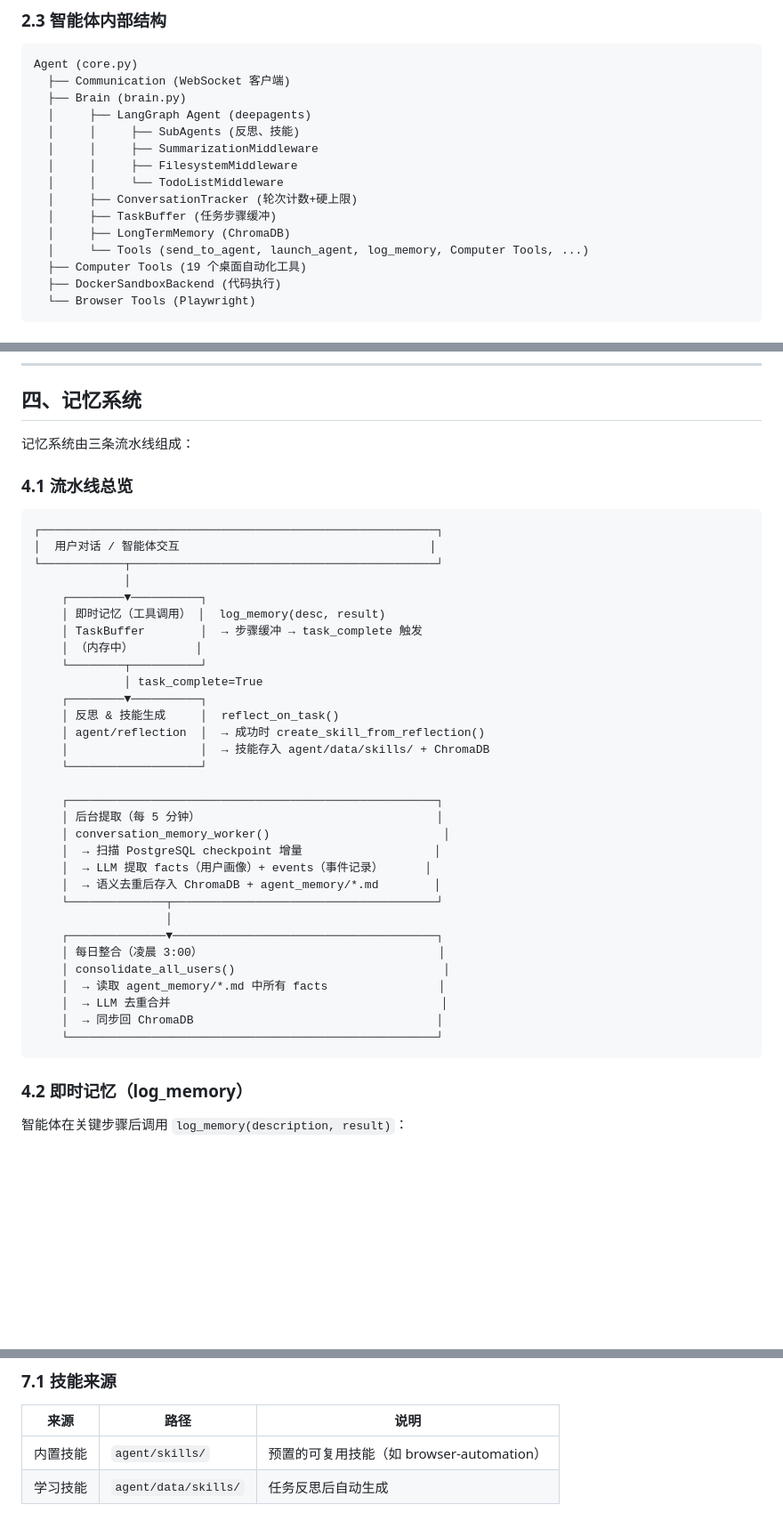
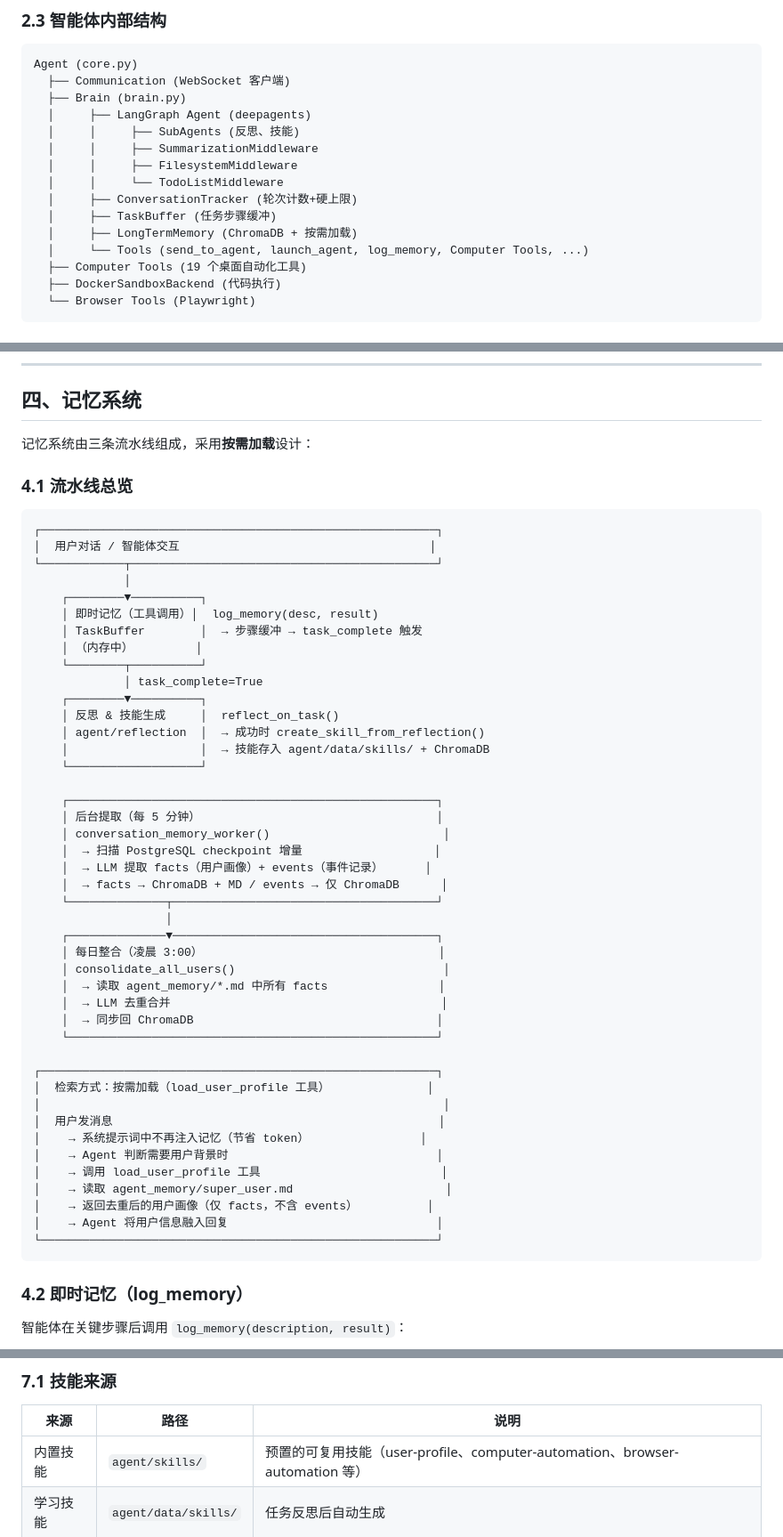
Before and after one commit to gitlizhi/AgentPro, a Markdown page: ARCHITECTURE.md, 3 parts joined by grey strips. Shown at 89% size. Drawn GitHub-style; blank space fills up the shorter version.

````diff
--- a/ARCHITECTURE.md
+++ b/ARCHITECTURE.md
@@ -85,7 +85,7 @@ Agent (core.py)
   │     │     └── TodoListMiddleware
   │     ├── ConversationTracker (轮次计数+硬上限)
   │     ├── TaskBuffer (任务步骤缓冲)
-  │     ├── LongTermMemory (ChromaDB)
+  │     ├── LongTermMemory (ChromaDB + 按需加载)
   │     └── Tools (send_to_agent, launch_agent, log_memory, Computer Tools, ...)
   ├── Computer Tools (19 个桌面自动化工具)
   ├── DockerSandboxBackend (代码执行)
@@ -151,7 +151,7 @@ Agent 接收到其他 Agent 的私聊消息时，不立即处理，而是：
 
 ## 四、记忆系统
 
-记忆系统由三条流水线组成：
+记忆系统由三条流水线组成，采用**按需加载**设计：
 
 ### 4.1 流水线总览
 
@@ -161,7 +161,7 @@ Agent 接收到其他 Agent 的私聊消息时，不立即处理，而是：
 └────────────┬────────────────────────────────────────────┘
              │
     ┌────────▼──────────┐
-    │ 即时记忆（工具调用） │  log_memory(desc, result)
+    │ 即时记忆（工具调用）│  log_memory(desc, result)
     │ TaskBuffer        │  → 步骤缓冲 → task_complete 触发
     │ （内存中）         │
     └────────┬──────────┘
@@ -177,7 +177,7 @@ Agent 接收到其他 Agent 的私聊消息时，不立即处理，而是：
     │ conversation_memory_worker()                         │
     │  → 扫描 PostgreSQL checkpoint 增量                   │
     │  → LLM 提取 facts（用户画像）+ events（事件记录）      │
-    │  → 语义去重后存入 ChromaDB + agent_memory/*.md        │
+    │  → facts → ChromaDB + MD / events → 仅 ChromaDB      │
     └──────────────┬──────────────────────────────────────┘
                    │
     ┌──────────────▼──────────────────────────────────────┐
@@ -187,6 +187,18 @@ Agent 接收到其他 Agent 的私聊消息时，不立即处理，而是：
     │  → LLM 去重合并                                       │
     │  → 同步回 ChromaDB                                   │
     └─────────────────────────────────────────────────────┘
+
+┌─────────────────────────────────────────────────────────┐
+│  检索方式：按需加载（load_user_profile 工具）              │
+│                                                          │
+│  用户发消息                                               │
+│    → 系统提示词中不再注入记忆（节省 token）                │
+│    → Agent 判断需要用户背景时                              │
+│    → 调用 load_user_profile 工具                          │
+│    → 读取 agent_memory/super_user.md                      │
+│    → 返回去重后的用户画像（仅 facts，不含 events）          │
+│    → Agent 将用户信息融入回复                              │
+└─────────────────────────────────────────────────────────┘
 ```
 
 ### 4.2 即时记忆（log_memory）
@@ -313,7 +349,7 @@ execute() 调用
 
 | 来源 | 路径 | 说明 |
 |------|------|------|
-| 内置技能 | `agent/skills/` | 预置的可复用技能（如 browser-automation） |
+| 内置技能 | `agent/skills/` | 预置的可复用技能（user-profile、computer-automation、browser-automation 等） |
 | 学习技能 | `agent/data/skills/` | 任务反思后自动生成 |
 
 ### 7.2 技能工具
````
Also changed, not shown: other parts of ARCHITECTURE.md (+36 -8 lines), README.md (+20 -4 lines).
